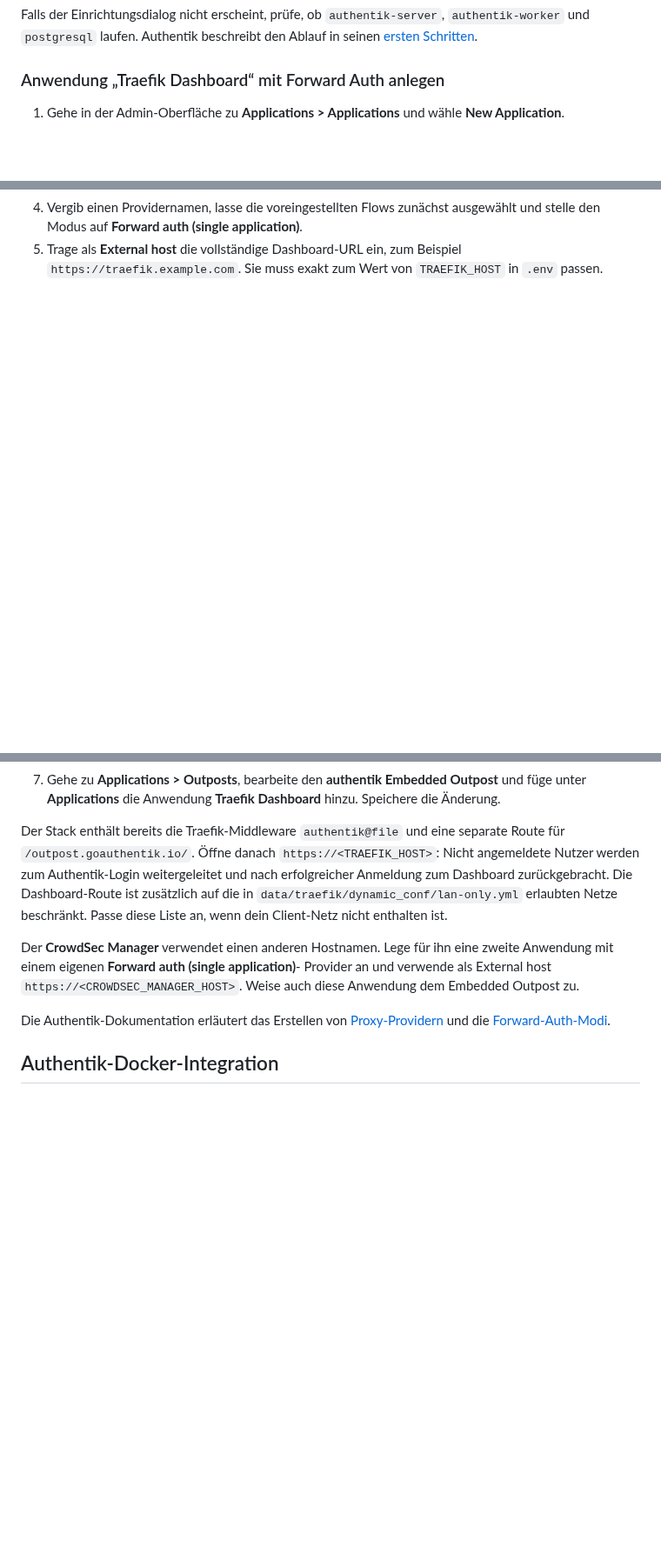
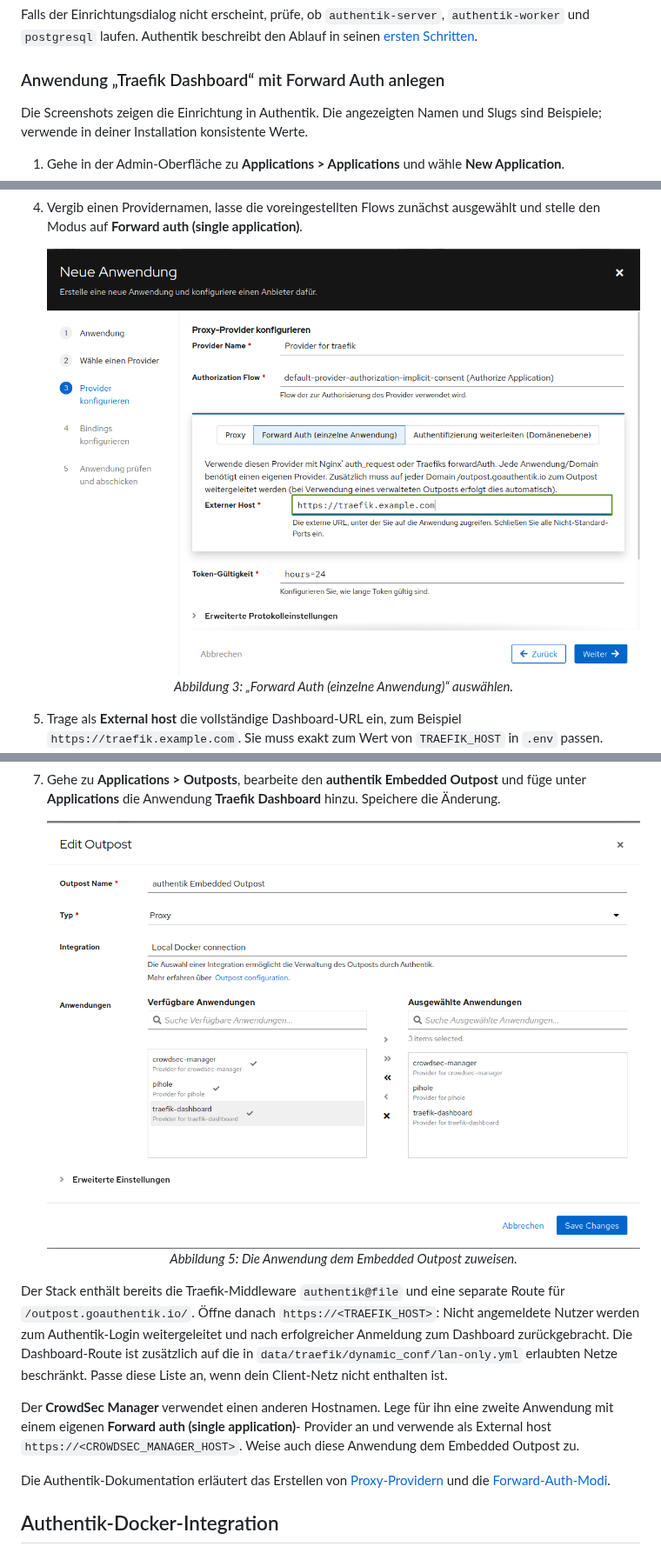
Before and after one commit to happylippo/traefik-authentik-crowdsec, a Markdown page: README.md, 3 parts joined by grey strips. Shown at 87% size. GitHub-like rendering; pictures changed too: docs/images/authentik-forward-auth/03-forward-auth-mode.png (added), docs/images/authentik-forward-auth/05-embedded-outpost.png (added); blank space fills up the shorter version.

Commit message:
docs: add Authentik forward-auth screenshots

```diff
--- a/README.md
+++ b/README.md
@@ -78,5 +78,8 @@ seinen [ersten Schritten](https://docs.goauthentik.io/install-config/first-steps
 
 ### Anwendung „Traefik Dashboard“ mit Forward Auth anlegen
 
+Die Screenshots zeigen die Einrichtung in Authentik. Die angezeigten Namen und
+Slugs sind Beispiele; verwende in deiner Installation konsistente Werte.
+
 1. Gehe in der Admin-Oberfläche zu **Applications > Applications** und wähle
    **New Application**.
@@ -86,5 +105,13 @@ seinen [ersten Schritten](https://docs.goauthentik.io/install-config/first-steps
 4. Vergib einen Providernamen, lasse die voreingestellten Flows zunächst
    ausgewählt und stelle den Modus auf **Forward auth (single application)**.
+
+   <p align="center">
+     <img src="docs/images/authentik-forward-auth/03-forward-auth-mode.png"
+          alt="Authentik: Forward-Auth-Modus konfigurieren" width="800">
+     <br>
+     <em>Abbildung 3: „Forward Auth (einzelne Anwendung)“ auswählen.</em>
+   </p>
+
 5. Trage als **External host** die vollständige Dashboard-URL ein, zum Beispiel
    `https://traefik.example.com`. Sie muss exakt zum Wert von `TRAEFIK_HOST` in
    `.env` passen.
@@ -92,6 +127,13 @@ seinen [ersten Schritten](https://docs.goauthentik.io/install-config/first-steps
 7. Gehe zu **Applications > Outposts**, bearbeite den
    **authentik Embedded Outpost** und füge unter **Applications** die Anwendung
    **Traefik Dashboard** hinzu. Speichere die Änderung.
+
+   <p align="center">
+     <img src="docs/images/authentik-forward-auth/05-embedded-outpost.png"
+          alt="Authentik: Anwendung dem Embedded Outpost zuweisen" width="800">
+     <br>
+     <em>Abbildung 5: Die Anwendung dem Embedded Outpost zuweisen.</em>
+   </p>
 
 Der Stack enthält bereits die Traefik-Middleware `authentik@file` und eine
 separate Route für `/outpost.goauthentik.io/`. Öffne danach
```
Also changed, not shown: other parts of README.md (+25 -1 lines), docs/images/authentik-forward-auth/01-new-application.png (added), docs/images/authentik-forward-auth/02-proxy-provider.png (added), docs/images/authentik-forward-auth/04-external-host.png (added).
